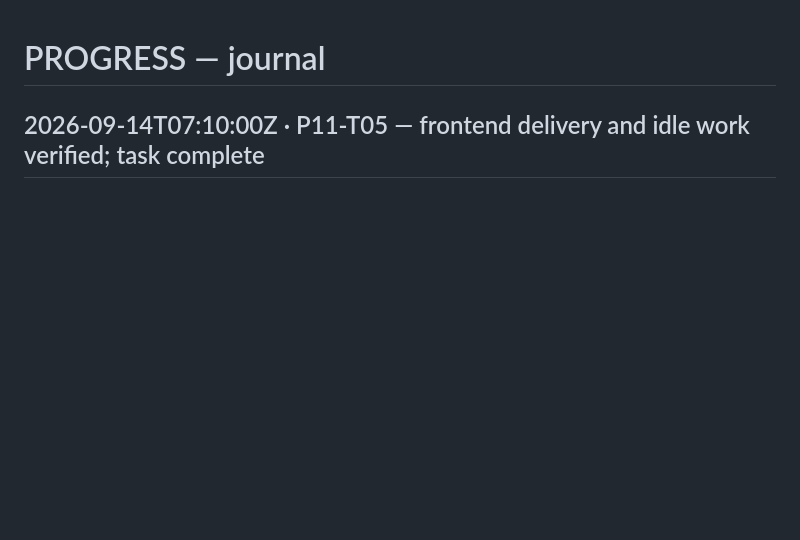
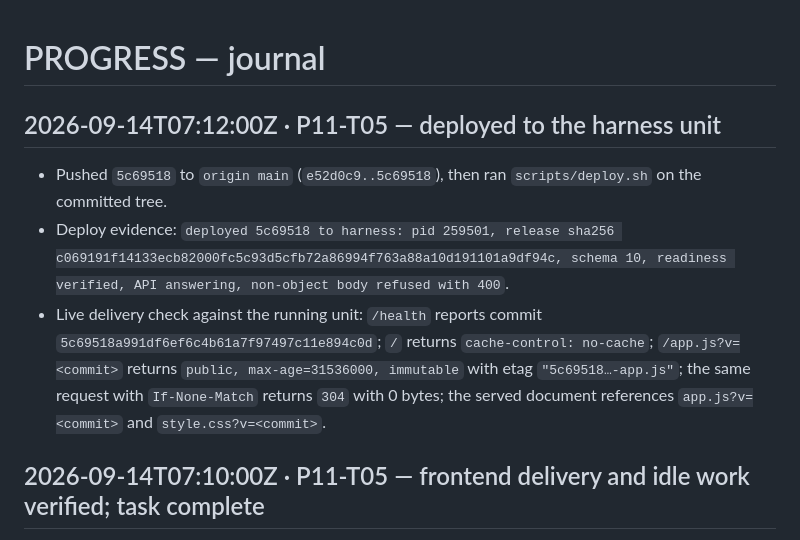
Before and after one commit to naufalworks/harness, a Markdown page: docs/PROGRESS.md, the part around the change. Rendered like a GitHub page; blank space fills up the shorter version.

Commit message:
P11-T05: record deployment of 5c69518 and live delivery evidence

```diff
--- a/docs/PROGRESS.md
+++ b/docs/PROGRESS.md
@@ -1,4 +1,10 @@
 # PROGRESS — journal
+
+## 2026-09-14T07:12:00Z · P11-T05 — deployed to the harness unit
+
+- Pushed `5c69518` to `origin main` (`e52d0c9..5c69518`), then ran `scripts/deploy.sh` on the committed tree.
+- Deploy evidence: `deployed 5c69518 to harness: pid 259501, release sha256 c069191f14133ecb82000fc5c93d5cfb72a86994f763a88a10d191101a9df94c, schema 10, readiness verified, API answering, non-object body refused with 400`.
+- Live delivery check against the running unit: `/health` reports commit `5c69518a991df6ef6c4b61a7f97497c11e894c0d`; `/` returns `cache-control: no-cache`; `/app.js?v=<commit>` returns `public, max-age=31536000, immutable` with etag `"5c69518…-app.js"`; the same request with `If-None-Match` returns `304` with 0 bytes; the served document references `app.js?v=<commit>` and `style.css?v=<commit>`.
 
 ## 2026-09-14T07:10:00Z · P11-T05 — frontend delivery and idle work verified; task complete
 
```
